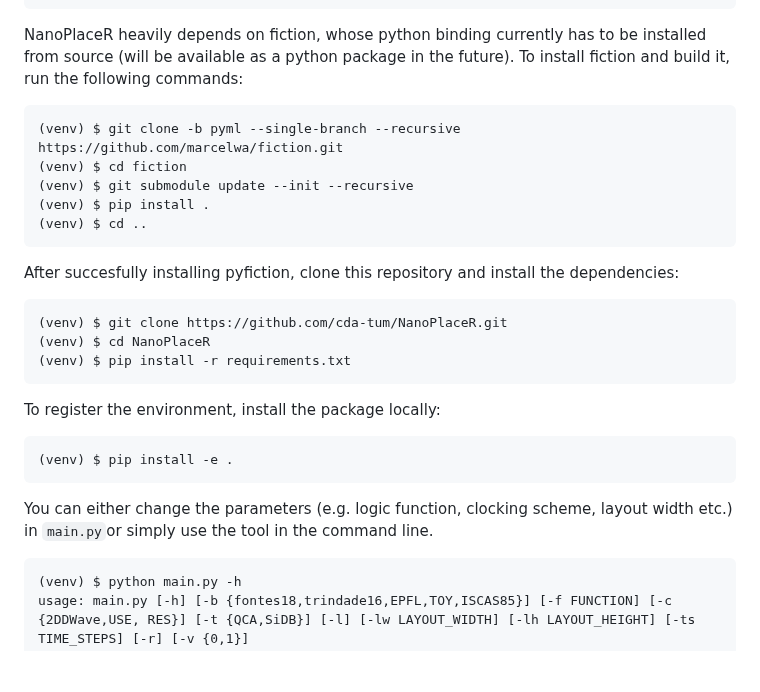
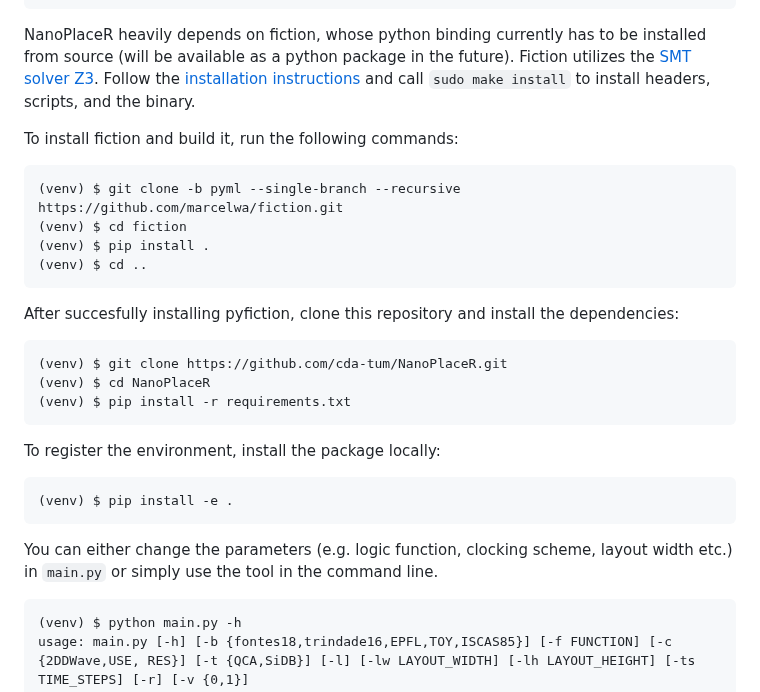
Before and after one commit to cda-tum/mnt-nanoplacer, a Markdown page: README.md, the part around the change. Rendered like a GitHub page; blank space fills up the shorter version.

````diff
--- a/README.md
+++ b/README.md
@@ -35,11 +35,14 @@ $ source venv/bin/activate
 ```
 
 NanoPlaceR heavily depends on fiction, whose python binding currently has to be installed from source (will be available as a python package in the future).
+Fiction utilizes the [SMT solver Z3](https://github.com/Z3Prover/z3).
+Follow the [installation instructions](https://github.com/Z3Prover/z3/blob/master/README-CMake.md) and call
+``sudo make install`` to install headers, scripts, and the binary.
+
 To install fiction and build it, run the following commands:
 ```console
 (venv) $ git clone -b pyml --single-branch --recursive https://github.com/marcelwa/fiction.git
 (venv) $ cd fiction
-(venv) $ git submodule update --init --recursive
 (venv) $ pip install .
 (venv) $ cd ..
 ```
@@ -56,7 +59,7 @@ To register the environment, install the package locally:
 (venv) $ pip install -e .
 ```
 
-You can either change the parameters (e.g. logic function, clocking scheme, layout width etc.) in ``main.py``or simply use the tool in the command line.
+You can either change the parameters (e.g. logic function, clocking scheme, layout width etc.) in ``main.py`` or simply use the tool in the command line.
 
 ```
 (venv) $ python main.py -h
````
